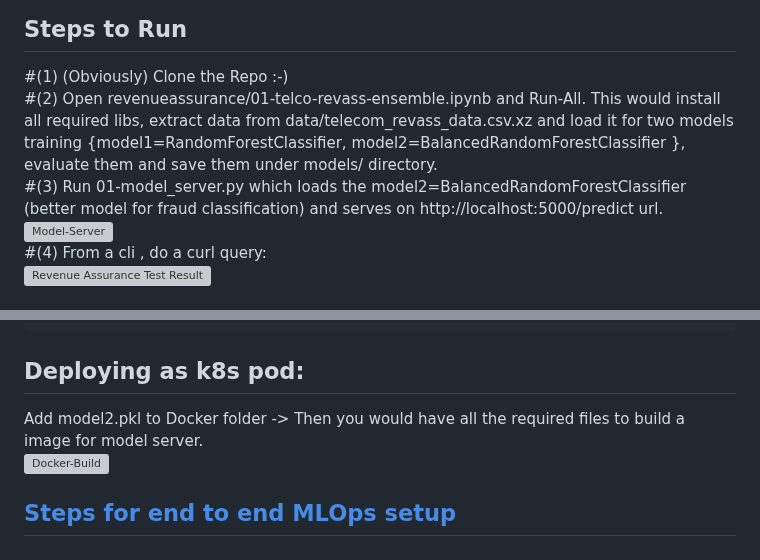
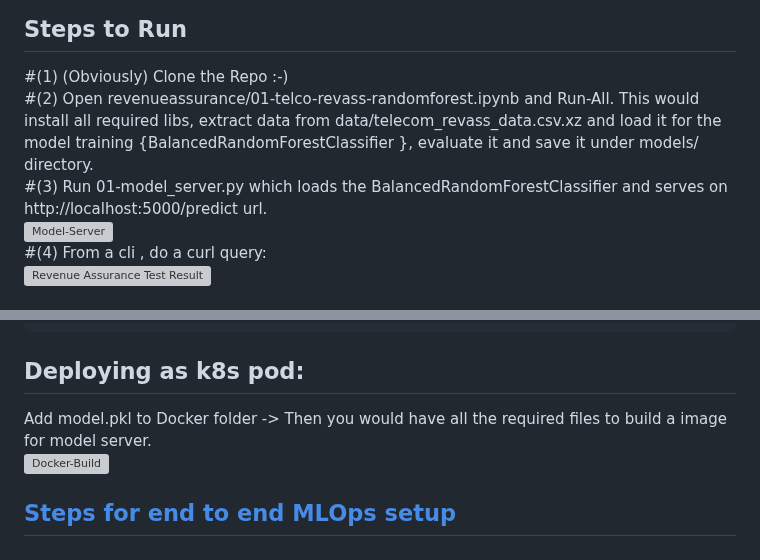
Before and after one commit to tme-osx/TME-AIX, a Markdown page: revenueassurance/ReadMe.md, 2 parts joined by grey strips. Drawn GitHub-style; grey boxes are pictures that could not be loaded.

````diff
--- a/revenueassurance/ReadMe.md
+++ b/revenueassurance/ReadMe.md
@@ -22,8 +22,8 @@ The winner (So Far) is [Balanced Random Forest] with the data we have for traini
 
 ## Steps to Run
 #(1) (Obviously) Clone the Repo :-)  <br>
-#(2) Open revenueassurance/01-telco-revass-ensemble.ipynb and Run-All. This would install all required libs, extract data from data/telecom_revass_data.csv.xz and load it for two models training {model1=RandomForestClassifier, model2=BalancedRandomForestClassifier }, evaluate them and save them under models/ directory. <br>
-#(3) Run 01-model_server.py which loads the model2=BalancedRandomForestClassifier (better model for fraud classification) and serves on http://localhost:5000/predict url. <br>
+#(2) Open revenueassurance/01-telco-revass-randomforest.ipynb and Run-All. This would install all required libs, extract data from data/telecom_revass_data.csv.xz and load it for the model training {BalancedRandomForestClassifier }, evaluate it and save it under models/ directory. <br>
+#(3) Run 01-model_server.py which loads the BalancedRandomForestClassifier and serves on http://localhost:5000/predict url. <br>
 ![Model-Server](https://raw.githubusercontent.com/fenar/etc-ai-wrx/main/revenueassurance/data/modelserver.png)<br>
 #(4) From a cli , do a curl query: <br>
 ![Revenue Assurance Test Result](https://raw.githubusercontent.com/fenar/etc-ai-wrx/main/revenueassurance/data/testresult.png)<br>
@@ -64,7 +64,7 @@ curl -X POST -H "Content-Type: application/json" -d '{
 }' http://localhost:5000/predict
 ```
 ## Deploying as k8s pod:
-Add model2.pkl to Docker folder -> Then you would have all the required files to build a image for model server. <br>
+Add model.pkl to Docker folder -> Then you would have all the required files to build a image for model server. <br>
 ![Docker-Build](https://raw.githubusercontent.com/fenar/etc-ai-wrx/main/revenueassurance/data/docker.png)<br>
 
 ## [Steps for end to end MLOps setup](mlops.md)
````
